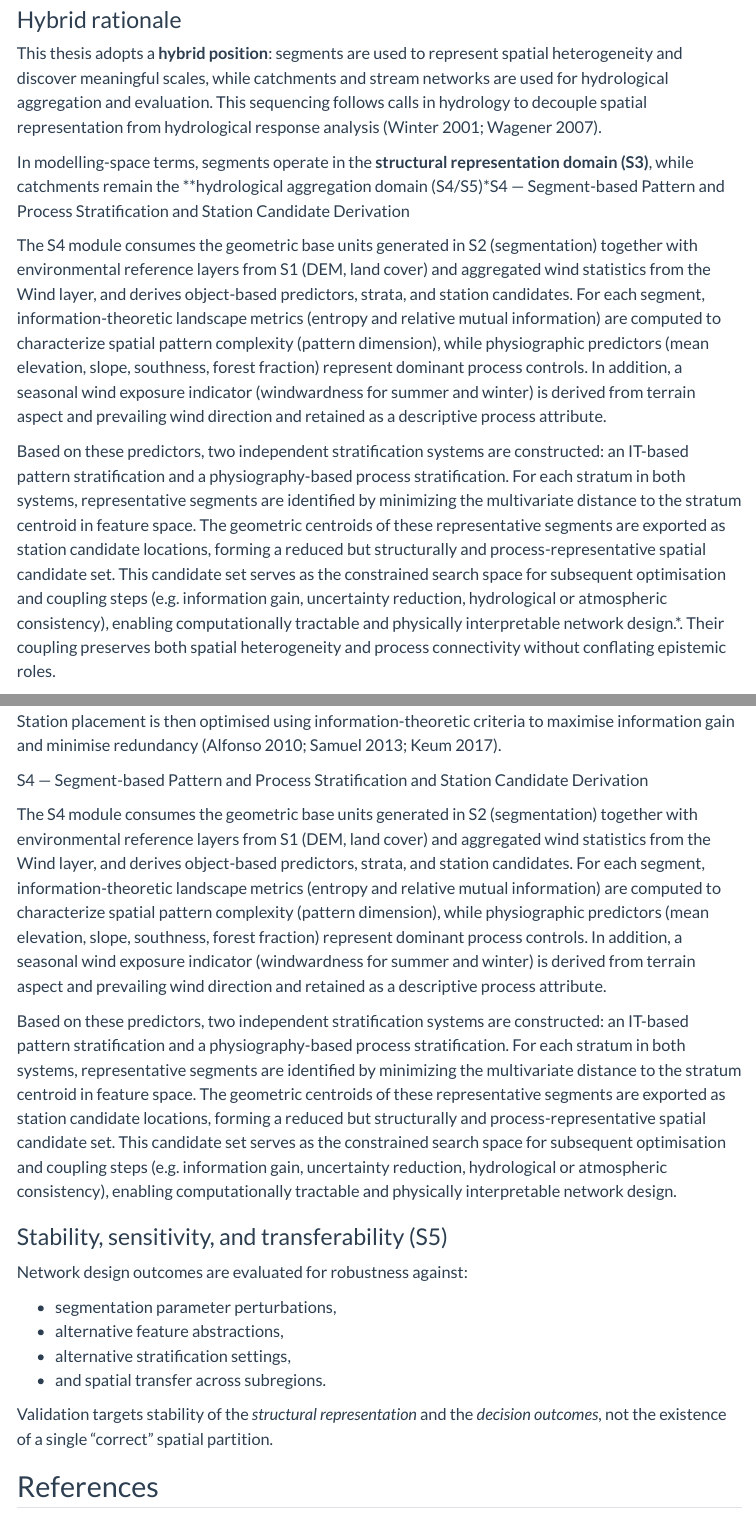
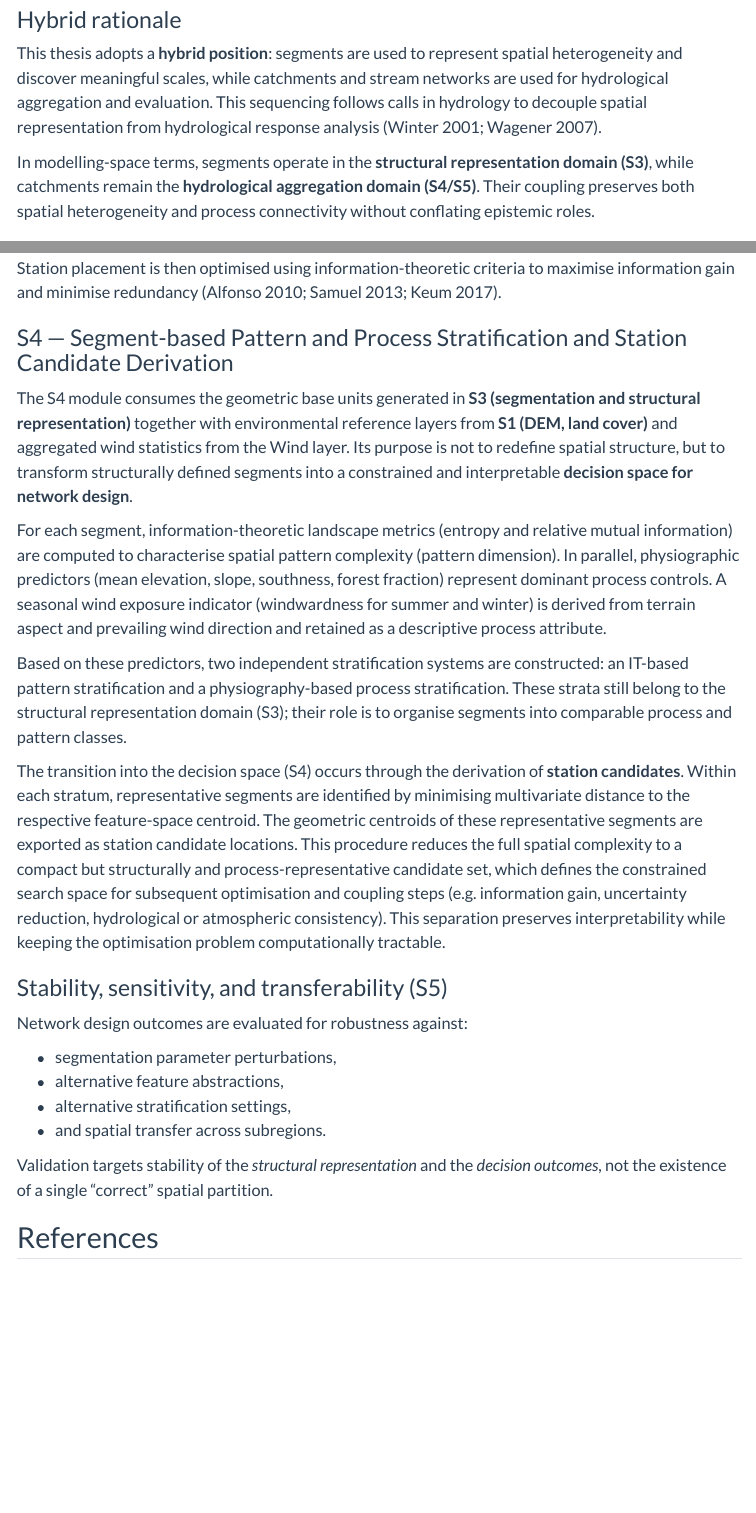
Before and after one commit to gisma-courses/LV-19-d19-006-25, a Quarto document (reader/reader_ws-09.qmd): the page in a window 1100 px wide, from 2840 px down, and a second part further down, joined at a grey line. Rendered offline with R 4.5, knitr and Pandoc in place of Quarto, with nearby package versions; menus at the side of the page are left out.

Commit message:
update reader09 [local-docs]

```diff
--- a/reader/reader_ws-09.qmd
+++ b/reader/reader_ws-09.qmd
@@ -97,12 +95,9 @@ This thesis adopts a **hybrid position**:
 segments are used to represent spatial heterogeneity and discover meaningful scales, while catchments and stream networks are used for hydrological aggregation and evaluation.
 This sequencing follows calls in hydrology to decouple spatial representation from hydrological response analysis [@Winter2001; @Wagener2007].
 
-In modelling-space terms, segments operate in the **structural representation domain (S3)**, while catchments remain the **hydrological aggregation domain (S4/S5)*S4 — Segment-based Pattern and Process Stratification and Station Candidate Derivation
+In modelling-space terms, segments operate in the **structural representation domain (S3)**, while catchments remain the **hydrological aggregation domain (S4/S5)**.
+Their coupling preserves both spatial heterogeneity and process connectivity without conflating epistemic roles.
 
-The S4 module consumes the geometric base units generated in S2 (segmentation) together with environmental reference layers from S1 (DEM, land cover) and aggregated wind statistics from the Wind layer, and derives object-based predictors, strata, and station candidates. For each segment, information-theoretic landscape metrics (entropy and relative mutual information) are computed to characterize spatial pattern complexity (pattern dimension), while physiographic predictors (mean elevation, slope, southness, forest fraction) represent dominant process controls. In addition, a seasonal wind exposure indicator (windwardness for summer and winter) is derived from terrain aspect and prevailing wind direction and retained as a descriptive process attribute.
-
-Based on these predictors, two independent stratification systems are constructed: an IT-based pattern stratification and a physiography-based process stratification. For each stratum in both systems, representative segments are identified by minimizing the multivariate distance to the stratum centroid in feature space. The geometric centroids of these representative segments are exported as station candidate locations, forming a reduced but structurally and process-representative spatial candidate set. This candidate set serves as the constrained search space for subsequent optimisation and coupling steps (e.g. information gain, uncertainty reduction, hydrological or atmospheric consistency), enabling computationally tractable and physically interpretable network design.*.
-Their coupling preserves both spatial heterogeneity and process connectivity without conflating epistemic roles.
 
 ## Methods
 
@@ -155,11 +155,25 @@ Catchments serve as aggregation units to evaluate how different strata contribut
 
 Station placement is then optimised using information-theoretic criteria to maximise information gain and minimise redundancy [@Alfonso2010; @Samuel2013; @Keum2017].
 
-S4 — Segment-based Pattern and Process Stratification and Station Candidate Derivation
 
-The S4 module consumes the geometric base units generated in S2 (segmentation) together with environmental reference layers from S1 (DEM, land cover) and aggregated wind statistics from the Wind layer, and derives object-based predictors, strata, and station candidates. For each segment, information-theoretic landscape metrics (entropy and relative mutual information) are computed to characterize spatial pattern complexity (pattern dimension), while physiographic predictors (mean elevation, slope, southness, forest fraction) represent dominant process controls. In addition, a seasonal wind exposure indicator (windwardness for summer and winter) is derived from terrain aspect and prevailing wind direction and retained as a descriptive process attribute.
+### S4 — Segment-based Pattern and Process Stratification and Station Candidate Derivation
 
-Based on these predictors, two independent stratification systems are constructed: an IT-based pattern stratification and a physiography-based process stratification. For each stratum in both systems, representative segments are identified by minimizing the multivariate distance to the stratum centroid in feature space. The geometric centroids of these representative segments are exported as station candidate locations, forming a reduced but structurally and process-representative spatial candidate set. This candidate set serves as the constrained search space for subsequent optimisation and coupling steps (e.g. information gain, uncertainty reduction, hydrological or atmospheric consistency), enabling computationally tractable and physically interpretable network design.
+The S4 module consumes the geometric base units generated in **S3 (segmentation and structural representation)** together with environmental reference layers from **S1 (DEM, land cover)** and aggregated wind statistics from the Wind layer.
+Its purpose is not to redefine spatial structure, but to transform structurally defined segments into a constrained and interpretable **decision space for network design**.
+
+For each segment, information-theoretic landscape metrics (entropy and relative mutual information) are computed to characterise spatial pattern complexity (pattern dimension).
+In parallel, physiographic predictors (mean elevation, slope, southness, forest fraction) represent dominant process controls.
+A seasonal wind exposure indicator (windwardness for summer and winter) is derived from terrain aspect and prevailing wind direction and retained as a descriptive process attribute.
+
+Based on these predictors, two independent stratification systems are constructed: an IT-based pattern stratification and a physiography-based process stratification.
+These strata still belong to the structural representation domain (S3); their role is to organise segments into comparable process and pattern classes.
+
+The transition into the decision space (S4) occurs through the derivation of **station candidates**.
+Within each stratum, representative segments are identified by minimising multivariate distance to the respective feature-space centroid.
+The geometric centroids of these representative segments are exported as station candidate locations.
+This procedure reduces the full spatial complexity to a compact but structurally and process-representative candidate set, which defines the constrained search space for subsequent optimisation and coupling steps (e.g. information gain, uncertainty reduction, hydrological or atmospheric consistency).
+This separation preserves interpretability while keeping the optimisation problem computationally tractable.
+
 
 ### Stability, sensitivity, and transferability (S5)
 
```
Also changed, not shown: docs/search.json, reader/reader_ws-09.qmd (12 more changed lines), 5 other files.
